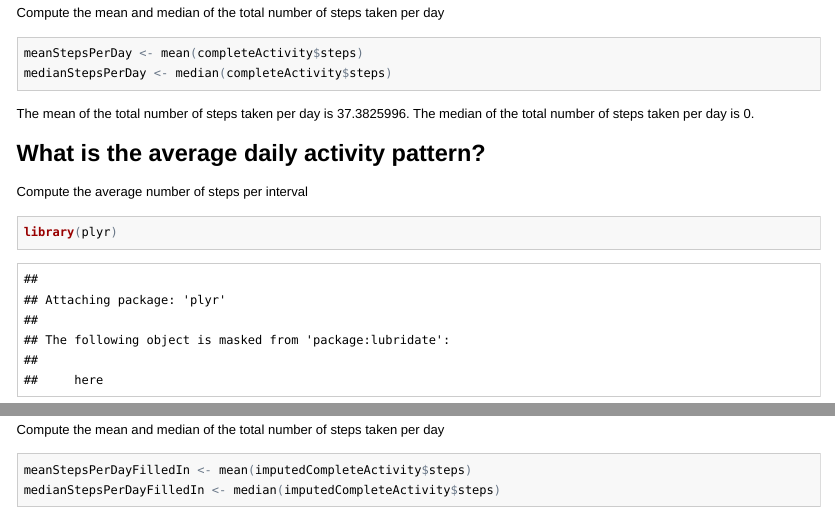
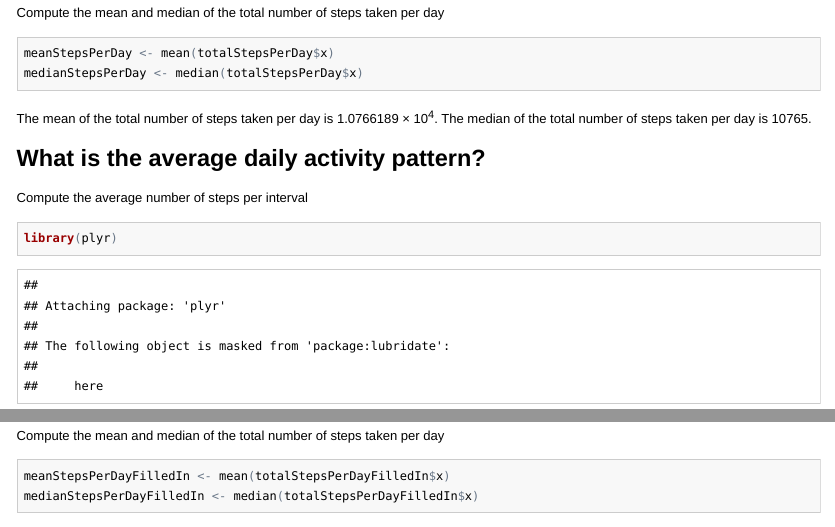
Before and after one commit to DukeMonteCarlo/JHU_ReproducibleResearch_PA1, an R Markdown document (PA1_template.Rmd): the page in a window 1100 px wide, from 900 px down, and a second part further down, joined at a grey line. The pictures show the output file PA1_template.html that the author committed with the source, opened offline; long lines of code are wrapped.

Commit message:
Updated the calculations of mean and median of total number of steps per day

````diff
--- a/PA1_template.Rmd
+++ b/PA1_template.Rmd
@@ -20,8 +20,8 @@
 
 Compute the mean and median of the total number of steps taken per day
 ```{r}
-meanStepsPerDay <- mean(completeActivity$steps)
-medianStepsPerDay <- median(completeActivity$steps)
+meanStepsPerDay <- mean(totalStepsPerDay$x)
+medianStepsPerDay <- median(totalStepsPerDay$x)
 ```
 
 The mean of the total number of steps taken per day is `r meanStepsPerDay`.
@@ -74,8 +74,8 @@
 
 Compute the mean and median of the total number of steps taken per day
 ```{r}
-meanStepsPerDayFilledIn <- mean(imputedCompleteActivity$steps)
-medianStepsPerDayFilledIn <- median(imputedCompleteActivity$steps)
+meanStepsPerDayFilledIn <- mean(totalStepsPerDayFilledIn$x)
+medianStepsPerDayFilledIn <- median(totalStepsPerDayFilledIn$x)
 ```
 
 The mean of the total number of steps taken per day using the dataset with NA filled in is `r meanStepsPerDayFilledIn`.
````
Also changed, not shown: PA1_template.html, PA1_template.md.
